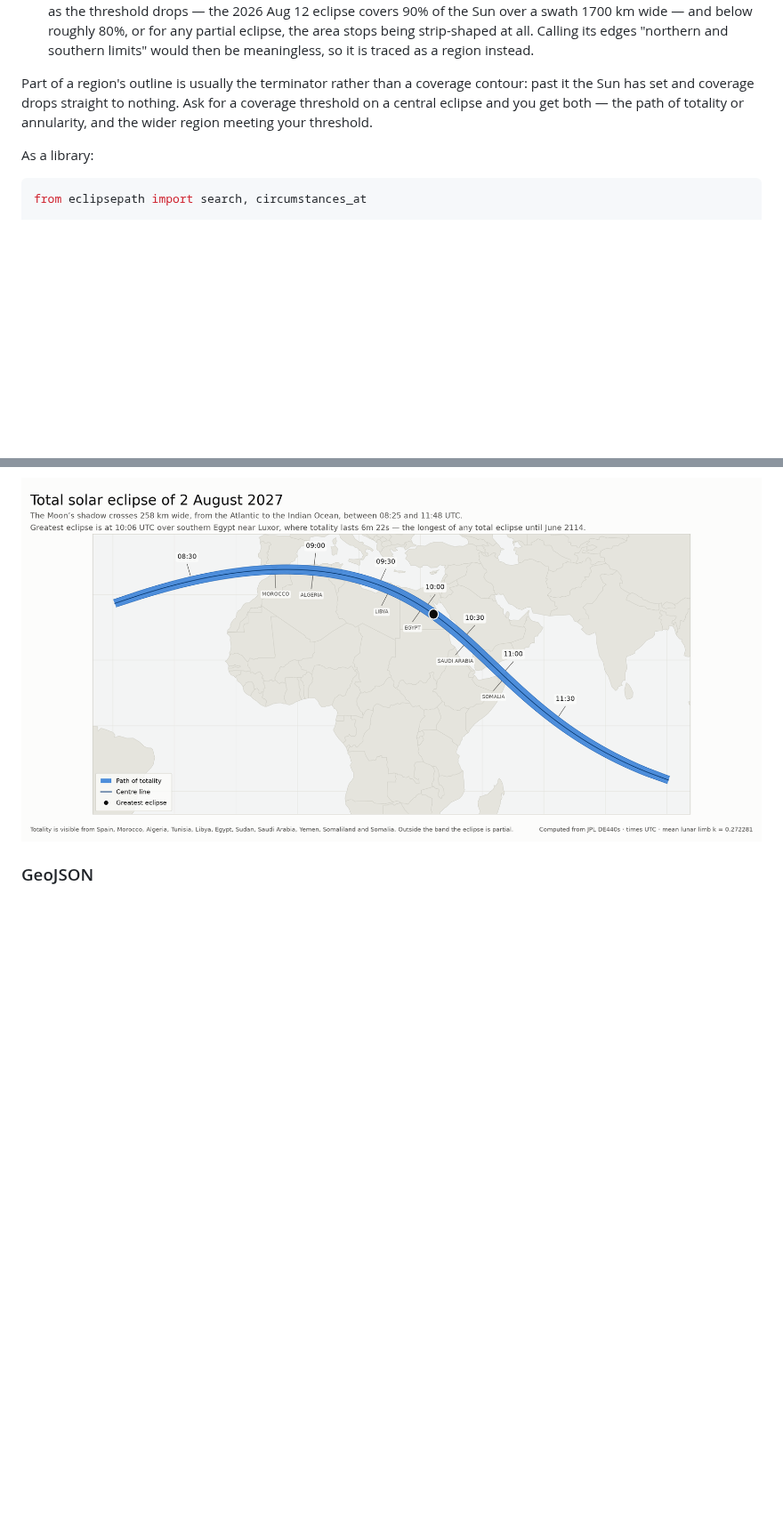
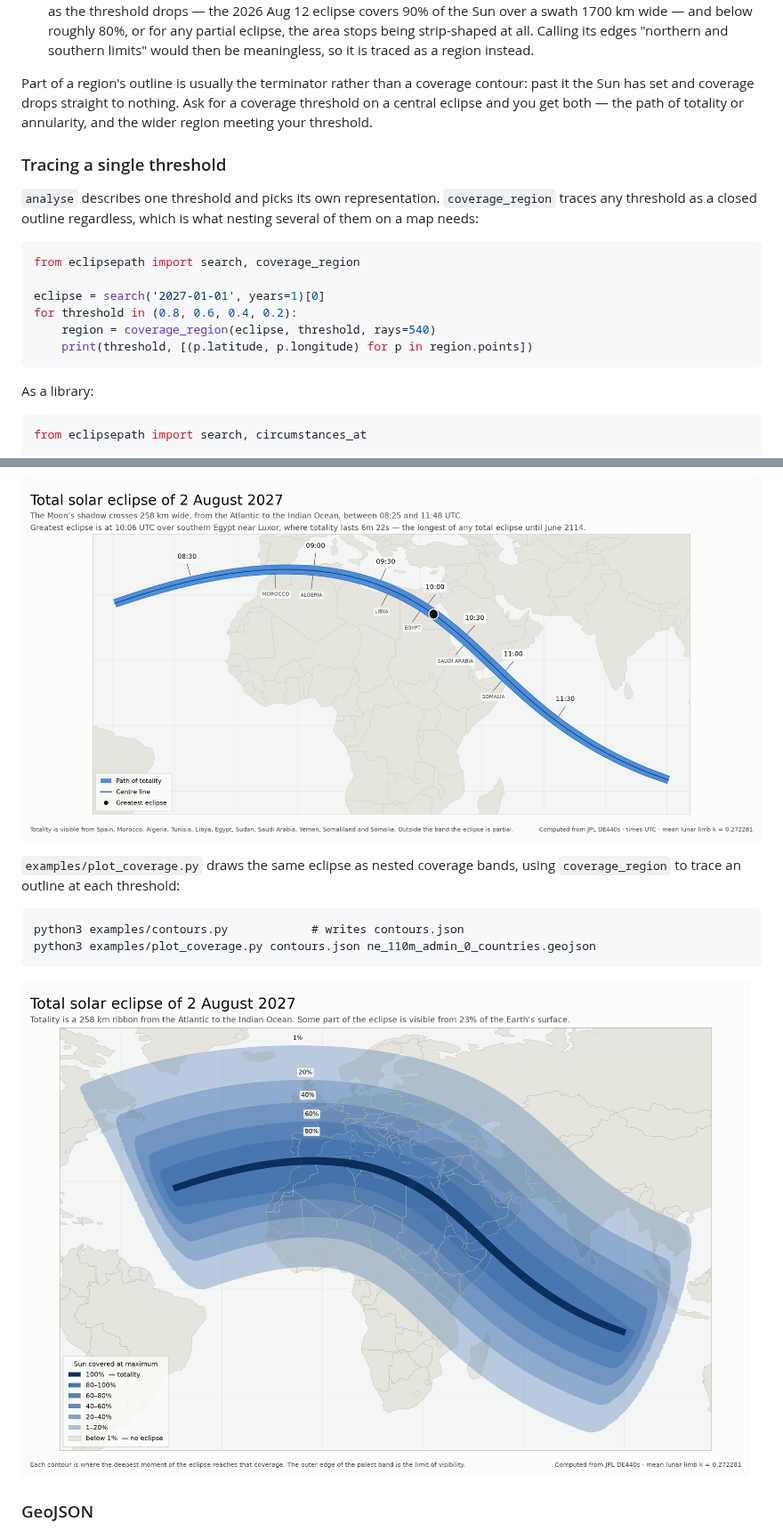
Before and after one commit to rebelle3/next-solar-eclipse, a Markdown page: README.md, 2 parts joined by grey strips. Shown at 89% size. Rendered like a GitHub page; pictures changed too: examples/eclipse_2027_coverage.png (added); blank space fills up the shorter version.

````diff
--- a/README.md
+++ b/README.md
@@ -82,6 +82,21 @@ contour: past it the Sun has set and coverage drops straight to nothing. Ask
 for a coverage threshold on a central eclipse and you get both — the path of
 totality or annularity, and the wider region meeting your threshold.
 
+### Tracing a single threshold
+
+`analyse` describes one threshold and picks its own representation.
+`coverage_region` traces any threshold as a closed outline regardless, which is
+what nesting several of them on a map needs:
+
+```python
+from eclipsepath import search, coverage_region
+
+eclipse = search('2027-01-01', years=1)[0]
+for threshold in (0.8, 0.6, 0.4, 0.2):
+    region = coverage_region(eclipse, threshold, rays=540)
+    print(threshold, [(p.latitude, p.longitude) for p in region.points])
+```
+
 As a library:
 
 ```python
@@ -108,6 +123,16 @@ python3 examples/plot_path.py eclipse.json ne_110m_admin_0_countries.geojson
 ```
 
 ![Path of totality for the total solar eclipse of 2 August 2027](examples/eclipse_2027_path.png)
+
+`examples/plot_coverage.py` draws the same eclipse as nested coverage bands,
+using `coverage_region` to trace an outline at each threshold:
+
+```
+python3 examples/contours.py            # writes contours.json
+python3 examples/plot_coverage.py contours.json ne_110m_admin_0_countries.geojson
+```
+
+![Coverage bands for the total solar eclipse of 2 August 2027](examples/eclipse_2027_coverage.png)
 
 ### GeoJSON
 
````
Also changed, not shown: 4 other files.
